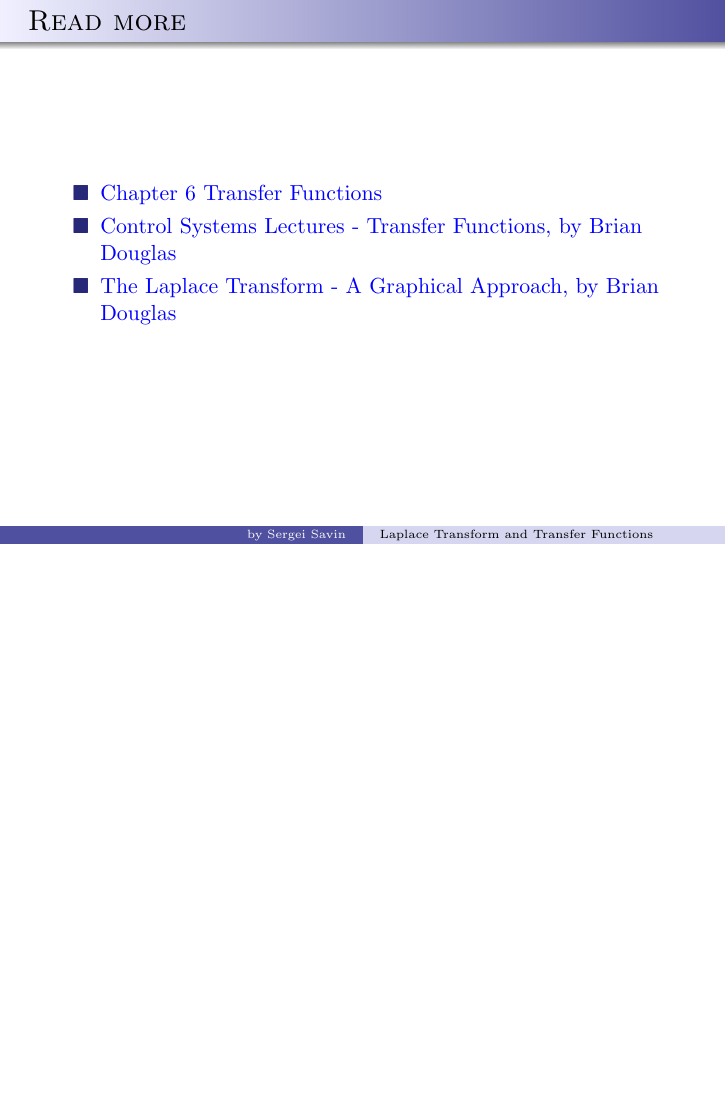
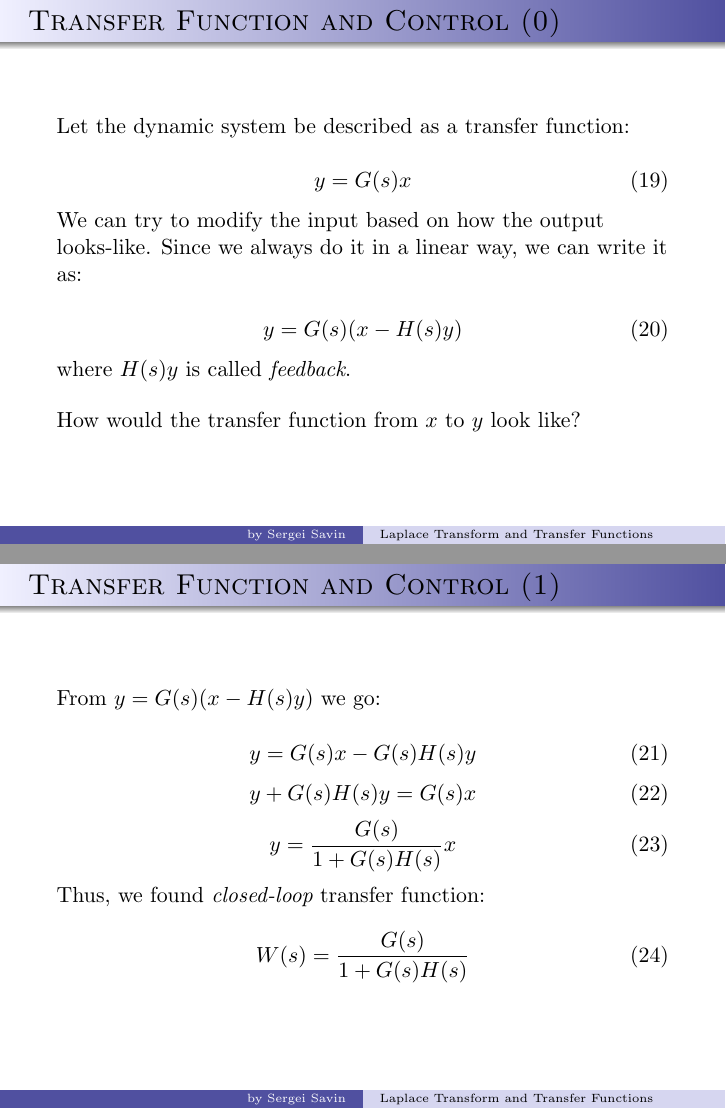
Before and after one commit to SergeiSa/Control-Theory-Slides-Spring-2022, LaTeX slides (Slides/Laplace/main.tex): page 11 of 12 before the commit and pages 11 and 12 of 14 after it, the two joined at a grey line, the shorter picture padded with empty space. Compiled offline with pdfLaTeX.

Commit message:
error fixes

```diff
--- a/Slides/Laplace/main.tex
+++ b/Slides/Laplace/main.tex
@@ -292,6 +292,58 @@ and finally, express $\bo{y}$ out:
 
 
 
+\begin{frame}{Transfer Function and Control (0)}
+	% \framesubtitle{O}
+	\begin{flushleft}
+
+		Let the dynamic system be described as a transfer function:
+
+		\begin{equation}
+			y = G(s) x
+		\end{equation}
+
+		We can try to modify the input based on how the output looks-like. Since we always do it in a linear way, we can write it as:
+
+		\begin{equation}
+			y = G(s) (x - H(s) y)
+		\end{equation}
+
+		where $H(s) y$ is called \emph{feedback}.
+
+		\bigskip
+
+		How would the transfer function from $x$ to $y$ look like?
+
+	\end{flushleft}
+\end{frame}
+
+
+\begin{frame}{Transfer Function and Control (1)}
+	% \framesubtitle{O}
+	\begin{flushleft}
+
+		From $y = G(s) (x - H(s) y)$ we go:
+
+		\begin{equation}
+			y = G(s)x - G(s)H(s) y
+		\end{equation}
+		\begin{equation}
+			y + G(s)H(s) y = G(s)x
+		\end{equation}
+		\begin{equation}
+			y = \frac{G(s)}{1 + G(s)H(s)} x
+		\end{equation}
+
+		Thus, we found \emph{closed-loop} transfer function:
+
+		\begin{equation}
+			W(s) = \frac{G(s)}{1 + G(s)H(s)}
+		\end{equation}
+
+	\end{flushleft}
+\end{frame}
+
+
 
 \begin{frame}{Read more}
 
```
Also changed, not shown: Slides/Laplace/main.tex (20 more changed lines), 1 other file.
